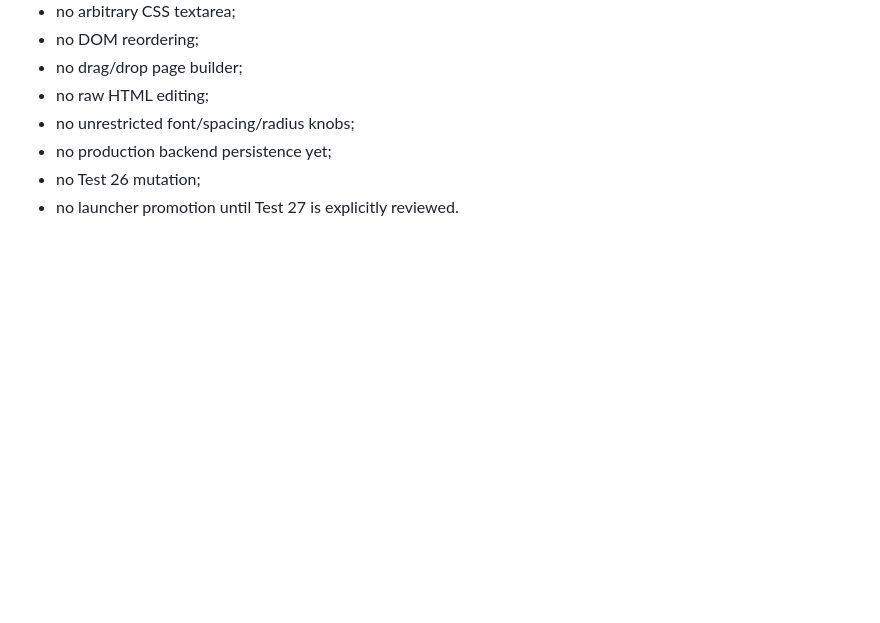
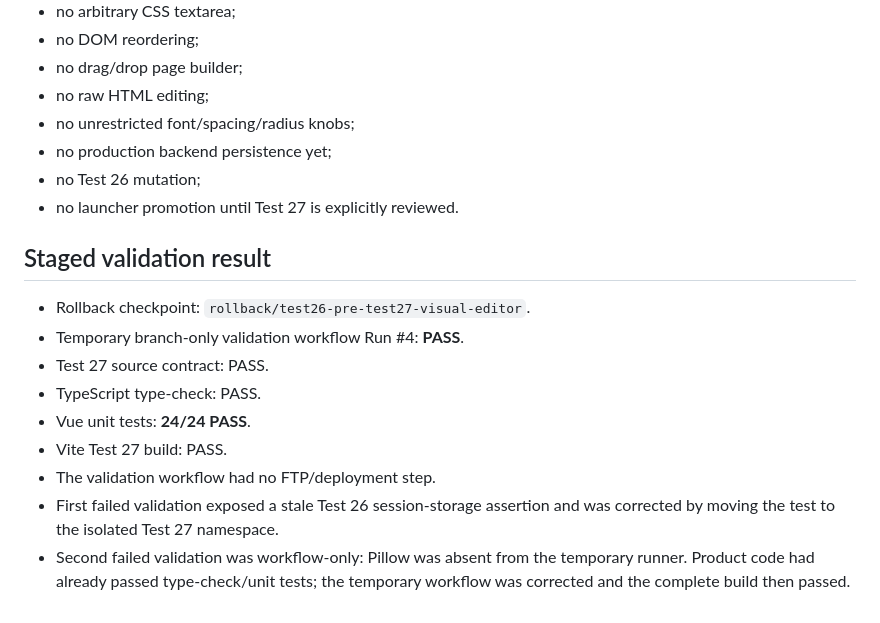
Before and after one commit to motealle/armaghan, a Markdown page: docs/TEST27-VISUAL-EDITOR.md, the part around the change. GitHub-like rendering; blank space fills up the shorter version.

Commit message:
docs: record staged Test 27 editor validation

```diff
--- a/docs/TEST27-VISUAL-EDITOR.md
+++ b/docs/TEST27-VISUAL-EDITOR.md
@@ -155,3 +155,15 @@ Saved style profile:
 - no production backend persistence yet;
 - no Test 26 mutation;
 - no launcher promotion until Test 27 is explicitly reviewed.
+
+## Staged validation result
+
+- Rollback checkpoint: `rollback/test26-pre-test27-visual-editor`.
+- Temporary branch-only validation workflow Run #4: **PASS**.
+- Test 27 source contract: PASS.
+- TypeScript type-check: PASS.
+- Vue unit tests: **24/24 PASS**.
+- Vite Test 27 build: PASS.
+- The validation workflow had no FTP/deployment step.
+- First failed validation exposed a stale Test 26 session-storage assertion and was corrected by moving the test to the isolated Test 27 namespace.
+- Second failed validation was workflow-only: Pillow was absent from the temporary runner. Product code had already passed type-check/unit tests; the temporary workflow was corrected and the complete build then passed.
```
